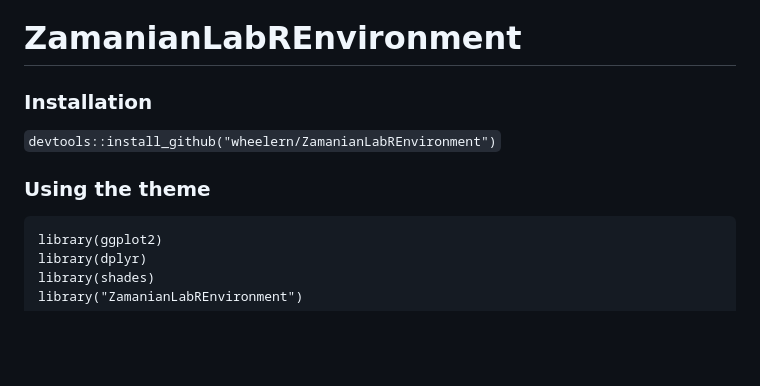
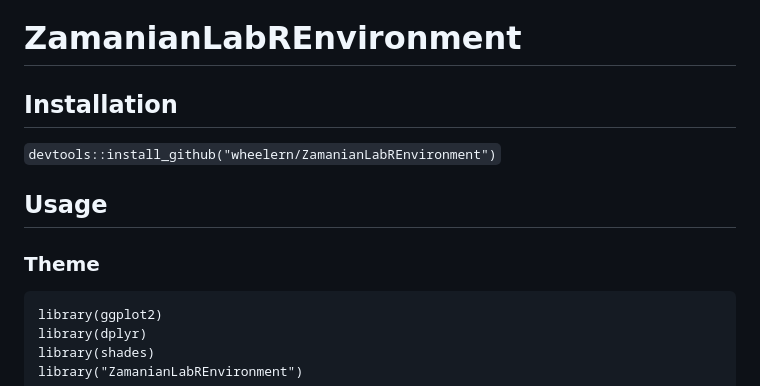
Before and after one commit to wheelern/ZamanianLabTutorials, a Markdown page: README.md, the part around the change printed below. Rendered like a GitHub page; blank space fills up the shorter version.

Commit message:
Update README; move img/

```diff
--- a/README.md
+++ b/README.md
@@ -1,9 +1,11 @@
 # ZamanianLabREnvironment
 
-### Installation
+## Installation
 `devtools::install_github("wheelern/ZamanianLabREnvironment")`
 
-### Using the theme
+## Usage
+
+### Theme
 
     library(ggplot2)
     library(dplyr)
```
Also changed, not shown: other parts of README.md (+1 -1 lines), inst/img/aversion.png (renamed from img/aversion.png), 3 other files.
